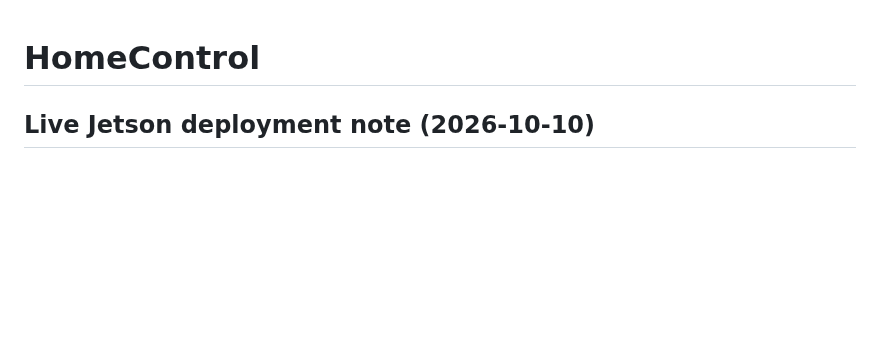
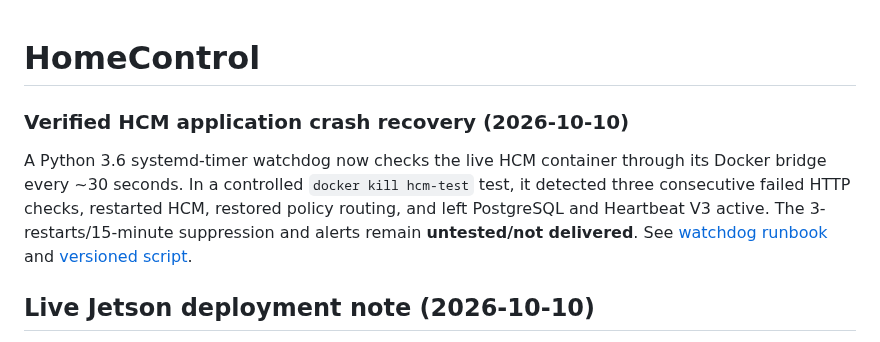
Before and after one commit to pengels22/HomeControl, a Markdown page: README.md, the part around the change. Drawn GitHub-style; blank space fills up the shorter version.

Commit message:
Record verified HCM watchdog recovery in README.md

```diff
--- a/README.md
+++ b/README.md
@@ -1,4 +1,9 @@
 # HomeControl
+
+### Verified HCM application crash recovery (2026-10-10)
+
+A Python 3.6 systemd-timer watchdog now checks the live HCM container through its Docker bridge every ~30 seconds. In a controlled `docker kill hcm-test` test, it detected three consecutive failed HTTP checks, restarted HCM, restored policy routing, and left PostgreSQL and Heartbeat V3 active. The 3-restarts/15-minute suppression and alerts remain **untested/not delivered**. See [watchdog runbook](09_documentation/JETSON_HCM_WATCHDOG_2026-10-10.md) and [versioned script](10_scripts/hcm-watchdog.py).
+
 
 ## Live Jetson deployment note (2026-10-10)
 
```
